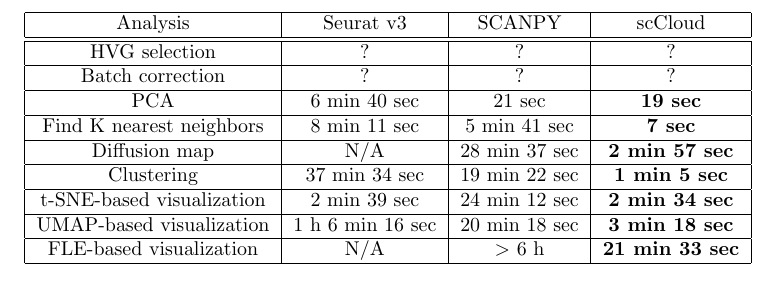
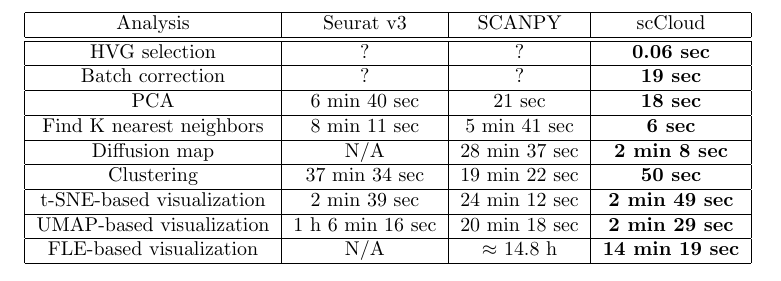
Before and after one commit to lilab-bcb/cumulus-experiment, a LaTeX document (overall/figure2b.tex): part of the page, cut so that both start at the same text. Compiled offline with pdfLaTeX.

Commit message:
update data generation

```diff
--- a/overall/figure2b.tex
+++ b/overall/figure2b.tex
@@ -18,23 +18,23 @@
 		\hline
 		Analysis & Seurat v3 & SCANPY & scCloud\\
 		\hline \hline
-		HVG selection & ? & ? & ? \\
+		HVG selection & ? & ? & \textbf{0.06 sec} \\
 		\hline
-		Batch correction & ? & ? & ? \\
+		Batch correction & ? & ? & \textbf{19 sec} \\
 		\hline
-		PCA & 6 min 40 sec & 21 sec & \textbf{19 sec} \\
+		PCA & 6 min 40 sec & 21 sec & \textbf{18 sec} \\
 		\hline
-		Find K nearest neighbors & 8 min 11 sec &  5 min 41 sec & \textbf{7 sec}\\
+		Find K nearest neighbors & 8 min 11 sec &  5 min 41 sec & \textbf{6 sec}\\
 		\hline
-		Diffusion map & N/A & 28 min 37 sec & \textbf{2 min 57 sec} \\
+		Diffusion map & N/A & 28 min 37 sec & \textbf{2 min 8 sec} \\
 		\hline
-		Clustering & 37 min 34 sec & 19 min 22 sec & \textbf{1 min 5 sec}\\
+		Clustering & 37 min 34 sec & 19 min 22 sec & \textbf{50 sec}\\
 		\hline
-		t-SNE-based visualization & 2 min 39 sec & 24 min 12 sec & \textbf{2 min 34 sec}\\
+		t-SNE-based visualization & 2 min 39 sec & 24 min 12 sec & \textbf{2 min 49 sec}\\
 		\hline
-		UMAP-based visualization & 1 h 6 min 16 sec & 20 min 18 sec & \textbf{3 min 18 sec}\\
+		UMAP-based visualization & 1 h 6 min 16 sec & 20 min 18 sec & \textbf{2 min 29 sec}\\
 		\hline
-		FLE-based visualization & N/A & $>$ 6 h & \textbf{21 min 33 sec}\\
+		FLE-based visualization & N/A & $\approx$ 14.8  h & \textbf{14 min 19 sec}\\
 		\hline
 	\end{tabular}
 \end{table}
```
Also changed, not shown: 2 other files.
